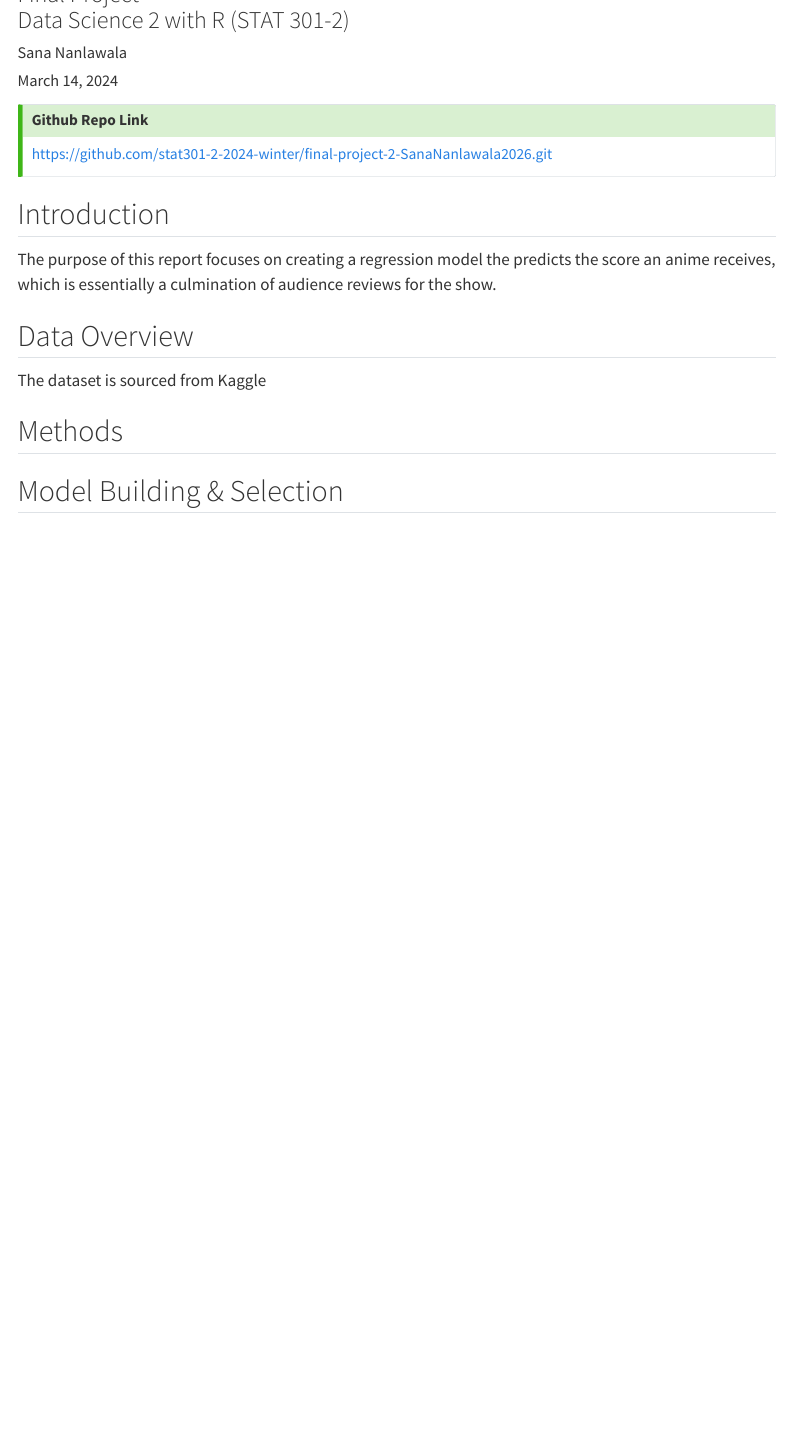
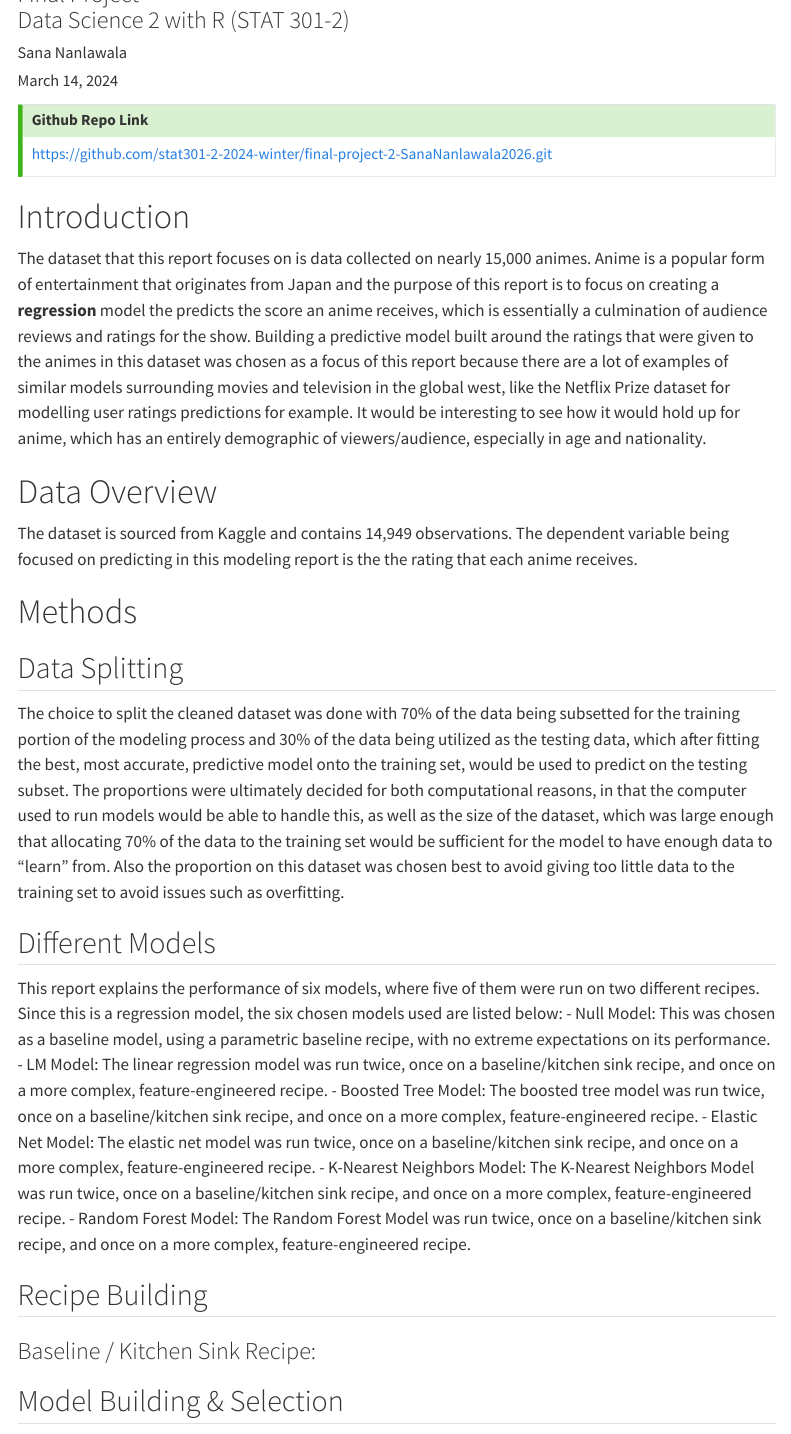
Before and after one commit to stat301-2-2024-winter/final-project-2-SanaNanlawala2026, a Quarto document (Nanlawala_Sana_Final_Report.qmd): the page in a window 1100 px wide, from 110 px down. Rendered offline with R 4.5, knitr and Pandoc in place of Quarto, with nearby package versions; menus at the side of the page are left out.

Commit message:
ready for report yipppeee :)

```diff
--- a/Nanlawala_Sana_Final_Report.qmd
+++ b/Nanlawala_Sana_Final_Report.qmd
@@ -5,19 +5,20 @@ subtitle: |
   | Data Science 2 with R (STAT 301-2)
 author: "Sana Nanlawala"
 date: today
-
 format:
   html:
+
     toc: true
     embed-resources: true
-
 execute:
   echo: false
   warning: false
-
 from: markdown+emoji
 reference-location: margin
 citation-location: margin
+editor:
+  markdown:
+    wrap: sentence
 ---
 
 ::: {.callout-tip icon="false"}
@@ -26,13 +27,40 @@ citation-location: margin
 <https://github.com/stat301-2-2024-winter/final-project-2-SanaNanlawala2026.git>
 :::
 
-## Introduction
-The purpose of this report focuses on creating a regression model the predicts the score an anime receives, which is essentially a culmination of audience reviews for the show.
+# Introduction
 
-## Data Overview
-The dataset is sourced from Kaggle
+The dataset that this report focuses on is data collected on nearly 15,000 animes.
+Anime is a popular form of entertainment that originates from Japan and the purpose of this report is to focus on creating a **regression** model the predicts the score an anime receives, which is essentially a culmination of audience reviews and ratings for the show.
+Building a predictive model built around the ratings that were given to the animes in this dataset was chosen as a focus of this report because there are a lot of examples of similar models surrounding movies and television in the global west, like the Netflix Prize dataset for modelling user ratings predictions for example.
+It would be interesting to see how it would hold up for anime, which has an entirely demographic of viewers/audience, especially in age and nationality.
 
-## Methods
+# Data Overview
+
+The dataset is sourced from Kaggle and contains 14,949 observations.
+The dependent variable being focused on predicting in this modeling report is the the rating that each anime receives.
+
+# Methods
+
+## Data Splitting
+
+The choice to split the cleaned dataset was done with 70% of the data being subsetted for the training portion of the modeling process and 30% of the data being utilized as the testing data, which after fitting the best, most accurate, predictive model onto the training set, would be used to predict on the testing subset.
+The proportions were ultimately decided for both computational reasons, in that the computer used to run models would be able to handle this, as well as the size of the dataset, which was large enough that allocating 70% of the data to the training set would be sufficient for the model to have enough data to "learn" from.
+Also the proportion on this dataset was chosen best to avoid giving too little data to the training set to avoid issues such as overfitting.
+
+## Different Models
+
+This report explains the performance of six models, where five of them were run on two different recipes.
+Since this is a regression model, the six chosen models used are listed below: - Null Model: This was chosen as a baseline model, using a parametric baseline recipe, with no extreme expectations on its performance.
+- LM Model: The linear regression model was run twice, once on a baseline/kitchen sink recipe, and once on a more complex, feature-engineered recipe.
+- Boosted Tree Model: The boosted tree model was run twice, once on a baseline/kitchen sink recipe, and once on a more complex, feature-engineered recipe.
+- Elastic Net Model: The elastic net model was run twice, once on a baseline/kitchen sink recipe, and once on a more complex, feature-engineered recipe.
+- K-Nearest Neighbors Model: The K-Nearest Neighbors Model was run twice, once on a baseline/kitchen sink recipe, and once on a more complex, feature-engineered recipe.
+- Random Forest Model: The Random Forest Model was run twice, once on a baseline/kitchen sink recipe, and once on a more complex, feature-engineered recipe.
+
+## Recipe Building
+
+### Baseline / Kitchen Sink Recipe:
+
 
 ## Model Building & Selection
 
```
Also changed, not shown: R_Scripts/1_Initial_Exploration.R (+1 -3 lines), R_Scripts/2_Initial_Setup.R (+2 -0 lines), R_Scripts/3_recipes.R (+7 -8 lines), R_Scripts/7_Training_Best_Model.R (added, +27 -0 lines), R_Scripts/Training_Best_Model.R (deleted, +0 -27 lines), R_Scripts/8_Assessing_Best_Model.R (added), exploration_results/tuned_rf_params.rda, results/clean_test.rda (added), results/clean_train.rda (added), results/final_predict.rda (added), results/rec_main.rda, results/rec_trees.rda, results/tuned_rf.rda, Nanlawala_Sana_Final_Report.qmd (2 more changed lines), 1 other file.
